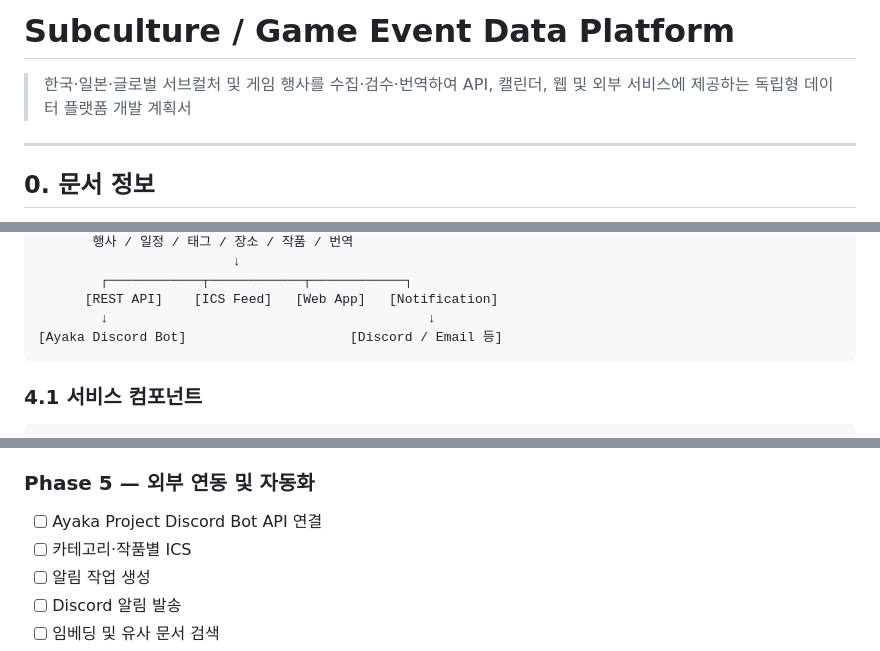
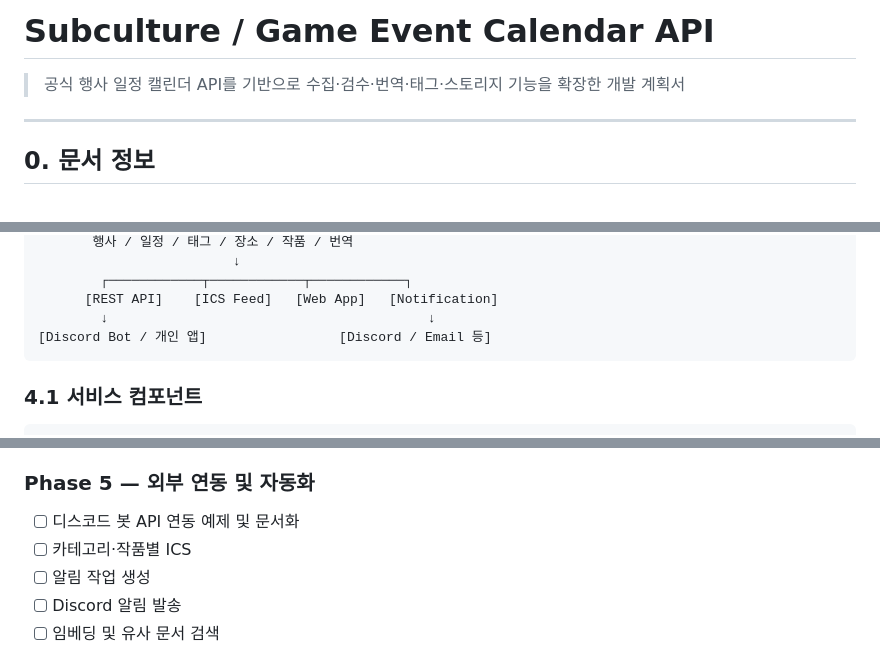
Before and after one commit to SOIV/subculture_link_stage, a Markdown page: docs/subculture_event_calendar_api_개발_계획서_v3.md, 3 parts joined by grey strips. Drawn GitHub-style.

````diff
--- a/docs/subculture_event_calendar_api_개발_계획서_v3.md
+++ b/docs/subculture_event_calendar_api_개발_계획서_v3.md
@@ -1,6 +1,6 @@
-# Subculture / Game Event Data Platform
-
-> 한국·일본·글로벌 서브컬처 및 게임 행사를 수집·검수·번역하여 API, 캘린더, 웹 및 외부 서비스에 제공하는 독립형 데이터 플랫폼 개발 계획서
+# Subculture / Game Event Calendar API
+
+> 공식 행사 일정 캘린더 API를 기반으로 수집·검수·번역·태그·스토리지 기능을 확장한 개발 계획서
 
 ---
 
@@ -197,7 +188,7 @@ Ayaka Project의 Discord Bot은 다음 기능만 담당한다.
         ┌────────────┬────────────┬────────────┐
       [REST API]    [ICS Feed]   [Web App]   [Notification]
         ↓                                         ↓
-[Ayaka Discord Bot]                     [Discord / Email 등]
+[Discord Bot / 개인 앱]                 [Discord / Email 등]
 ```
 
 ### 4.1 서비스 컴포넌트
@@ -1550,7 +1541,7 @@ SERVICE_CLIENT
 
 ### Phase 5 — 외부 연동 및 자동화
 
-- [ ] Ayaka Project Discord Bot API 연결
+- [ ] 디스코드 봇 API 연동 예제 및 문서화
 - [ ] 카테고리·작품별 ICS
 - [ ] 알림 작업 생성
 - [ ] Discord 알림 발송
````
Also changed, not shown: other parts of docs/subculture_event_calendar_api_개발_계획서_v3.md (+16 -25 lines).
